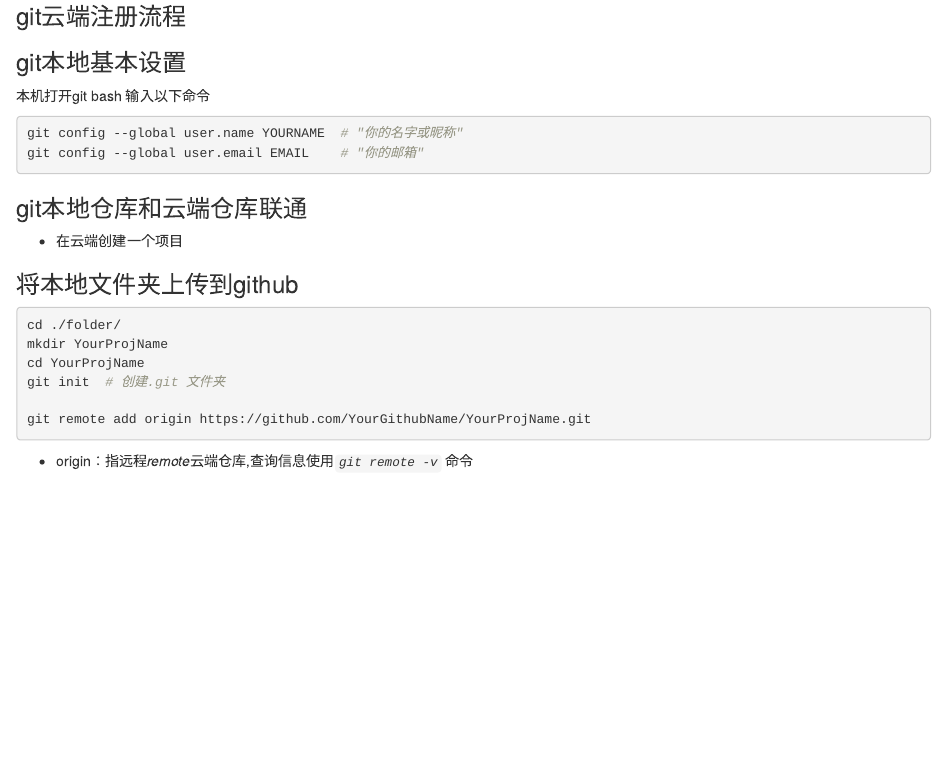
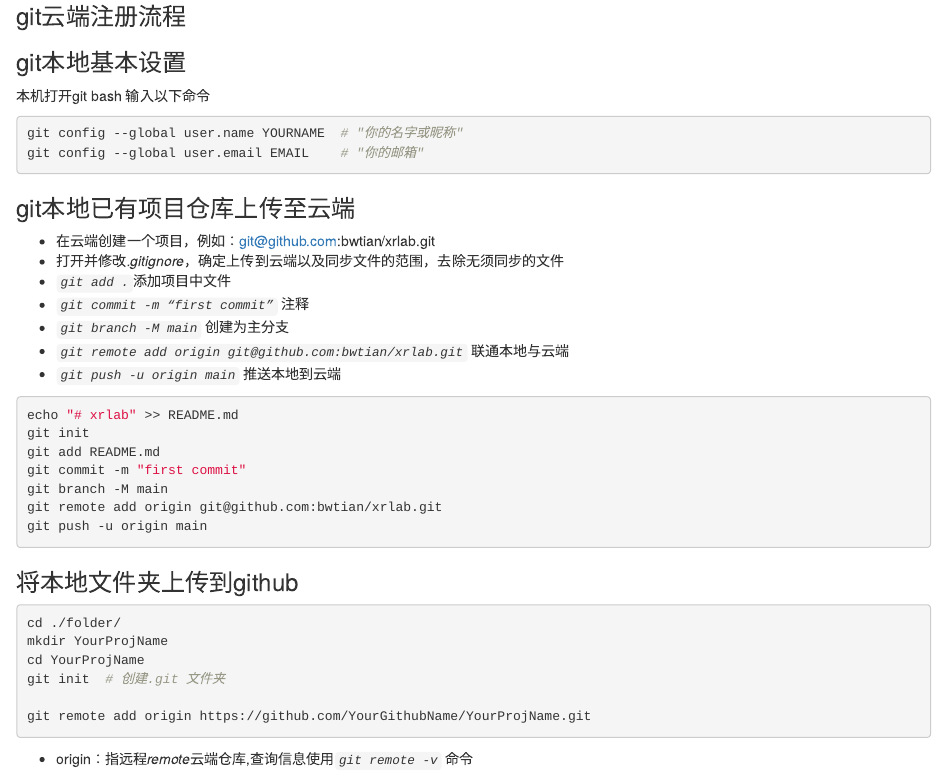
Before and after one commit to bwtian/xrlab, an R Markdown document (content/post/software/2020-10-08-git.Rmd): the page in a window 1100 px wide, from 250 px down. Rendered offline with R 4.5, knitr and Pandoc, with nearby package versions.

Commit message:
backup 2020年10月 8日 12:33:17

````diff
--- a/content/post/software/2020-10-08-git.Rmd
+++ b/content/post/software/2020-10-08-git.Rmd
@@ -18,9 +18,26 @@ tags: []
 git config --global user.name YOURNAME  # "你的名字或昵称"
 git config --global user.email EMAIL    # "你的邮箱"
 ```
-### git本地仓库和云端仓库联通
+### git本地已有项目仓库上传至云端
 
-- 在云端创建一个项目
+- 在云端创建一个项目，例如：git@github.com:bwtian/xrlab.git
+- 打开并修改*.gitignore*，确定上传到云端以及同步文件的范围，去除无须同步的文件
+- *`git add .`*添加项目中文件
+- *`git commit -m “first commit”`* 注释
+- *`git branch -M main`* 创建为主分支
+- *`git remote add origin git@github.com:bwtian/xrlab.git`* 联通本地与云端
+- *`git push -u origin main`* 推送本地到云端
+
+```{bash eval=FALSE}
+echo "# xrlab" >> README.md
+git init
+git add README.md
+git commit -m "first commit"
+git branch -M main
+git remote add origin git@github.com:bwtian/xrlab.git
+git push -u origin main
+```
+
 
 
 
````
Also changed, not shown: content/about.Rmd (+6 -2 lines), README.md, content/about.html, content/post/software/2020-10-08-git.html.
